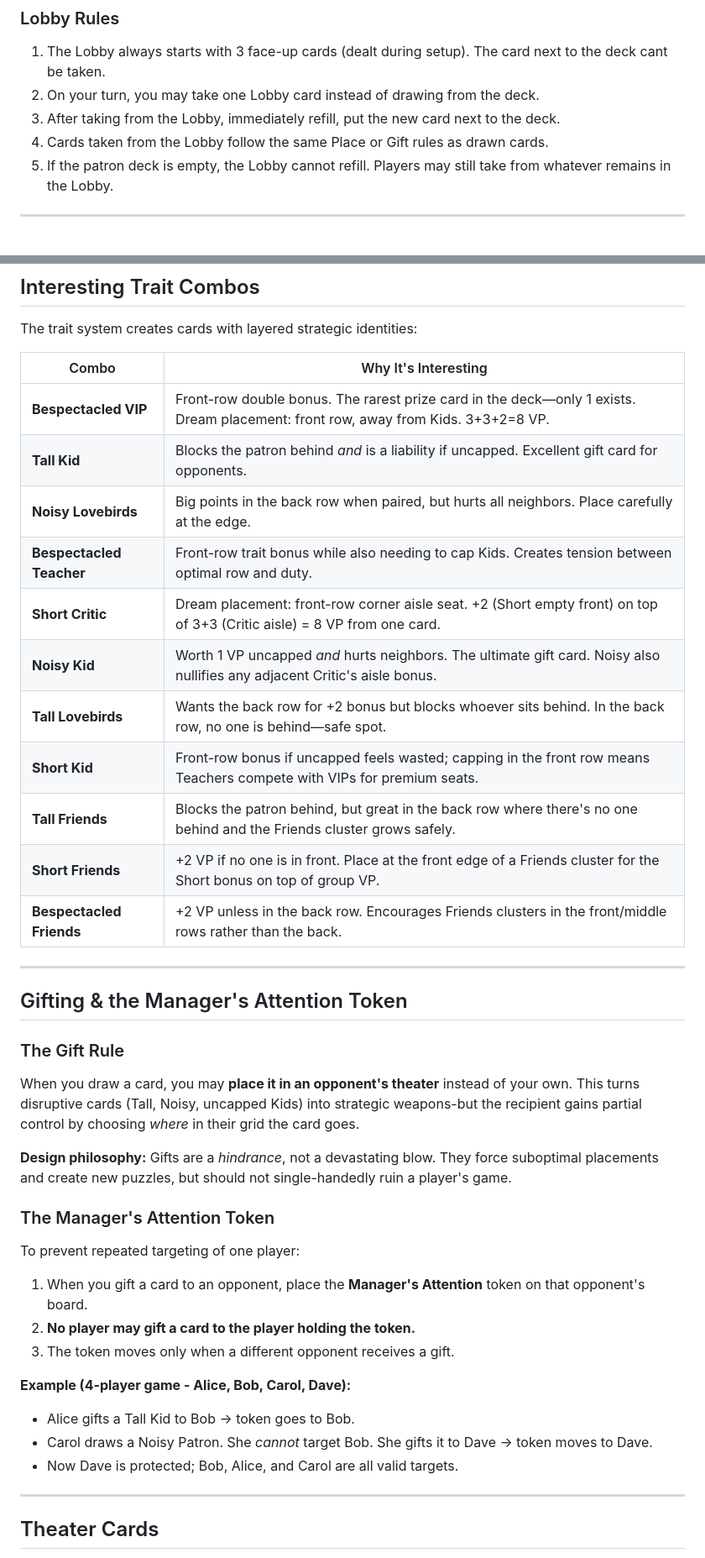
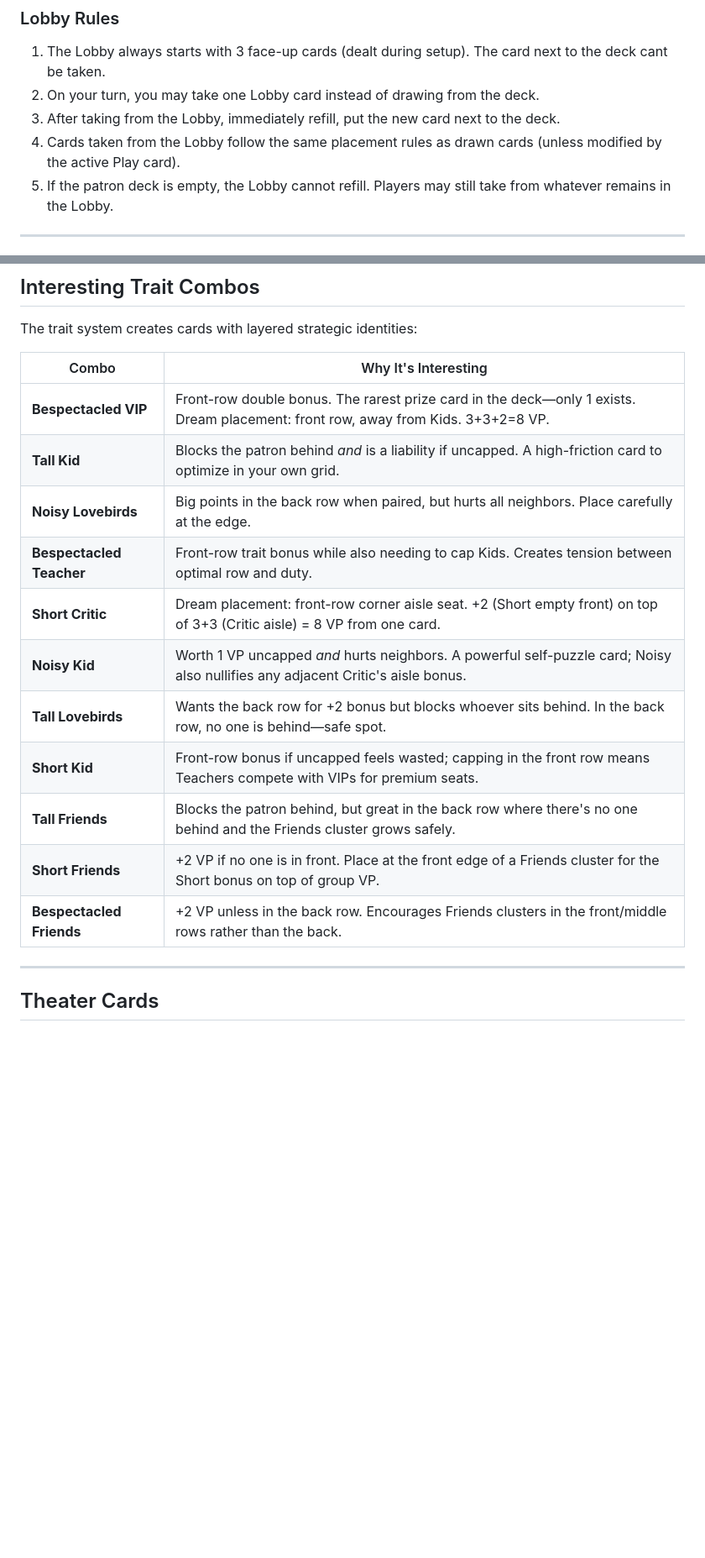
Before and after one commit to gandazgul/overture, a Markdown page: docs/GAME_DESIGN.md, 2 parts joined by grey strips. Shown at 84% size. GitHub-like rendering; blank space fills up the shorter version.

```diff
--- a/docs/GAME_DESIGN.md
+++ b/docs/GAME_DESIGN.md
@@ -126,8 +127,8 @@ placement. The Lobby adds:
 1. The Lobby always starts with 3 face-up cards (dealt during setup). The card next to the deck cant be taken.
 2. On your turn, you may take one Lobby card instead of drawing from the deck.
 3. After taking from the Lobby, immediately refill, put the new card next to the deck.
-4. Cards taken from the Lobby follow the same Place or Gift rules as drawn
-   cards.
+4. Cards taken from the Lobby follow the same placement rules as drawn cards
+   (unless modified by the active Play card).
 5. If the patron deck is empty, the Lobby cannot refill. Players may still take
    from whatever remains in the Lobby.
 
@@ -304,47 +305,16 @@ The trait system creates cards with layered strategic identities:
 | Combo                    | Why It's Interesting                                                                                                             |
 | ------------------------ | -------------------------------------------------------------------------------------------------------------------------------- |
 | **Bespectacled VIP**     | Front-row double bonus. The rarest prize card in the deck—only 1 exists. Dream placement: front row, away from Kids. 3+3+2=8 VP. |
-| **Tall Kid**             | Blocks the patron behind _and_ is a liability if uncapped. Excellent gift card for opponents.                                    |
+| **Tall Kid**             | Blocks the patron behind _and_ is a liability if uncapped. A high-friction card to optimize in your own grid.                    |
 | **Noisy Lovebirds**      | Big points in the back row when paired, but hurts all neighbors. Place carefully at the edge.                                    |
 | **Bespectacled Teacher** | Front-row trait bonus while also needing to cap Kids. Creates tension between optimal row and duty.                              |
 | **Short Critic**         | Dream placement: front-row corner aisle seat. +2 (Short empty front) on top of 3+3 (Critic aisle) = 8 VP from one card.          |
-| **Noisy Kid**            | Worth 1 VP uncapped _and_ hurts neighbors. The ultimate gift card. Noisy also nullifies any adjacent Critic's aisle bonus.       |
+| **Noisy Kid**            | Worth 1 VP uncapped _and_ hurts neighbors. A powerful self-puzzle card; Noisy also nullifies any adjacent Critic's aisle bonus.  |
 | **Tall Lovebirds**       | Wants the back row for +2 bonus but blocks whoever sits behind. In the back row, no one is behind—safe spot.                     |
 | **Short Kid**            | Front-row bonus if uncapped feels wasted; capping in the front row means Teachers compete with VIPs for premium seats.           |
 | **Tall Friends**         | Blocks the patron behind, but great in the back row where there's no one behind and the Friends cluster grows safely.            |
 | **Short Friends**        | +2 VP if no one is in front. Place at the front edge of a Friends cluster for the Short bonus on top of group VP.                |
 | **Bespectacled Friends** | +2 VP unless in the back row. Encourages Friends clusters in the front/middle rows rather than the back.                         |
-
----
-
-## Gifting & the Manager's Attention Token
-
-### The Gift Rule
-
-When you draw a card, you may **place it in an opponent's theater** instead of
-your own. This turns disruptive cards (Tall, Noisy, uncapped Kids) into
-strategic weapons-but the recipient gains partial control by choosing _where_ in
-their grid the card goes.
-
-**Design philosophy:** Gifts are a _hindrance_, not a devastating blow. They
-force suboptimal placements and create new puzzles, but should not
-single-handedly ruin a player's game.
-
-### The Manager's Attention Token
-
-To prevent repeated targeting of one player:
-
-1. When you gift a card to an opponent, place the **Manager's Attention** token
-   on that opponent's board.
-2. **No player may gift a card to the player holding the token.**
-3. The token moves only when a different opponent receives a gift.
-
-**Example (4-player game - Alice, Bob, Carol, Dave):**
-
-- Alice gifts a Tall Kid to Bob → token goes to Bob.
-- Carol draws a Noisy Patron. She _cannot_ target Bob. She gifts it to Dave →
-  token moves to Dave.
-- Now Dave is protected; Bob, Alice, and Carol are all valid targets.
 
 ---
 
```
Also changed, not shown: other parts of docs/GAME_DESIGN.md (+68 -37 lines).
